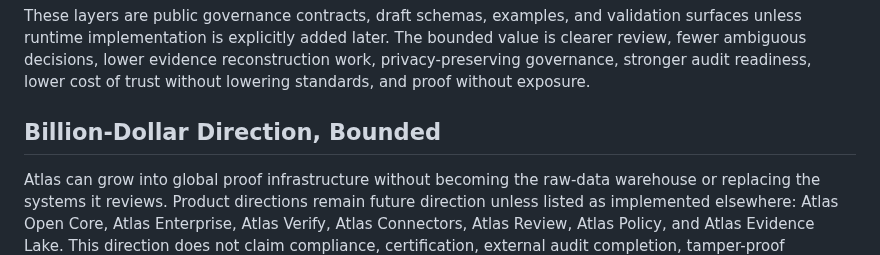
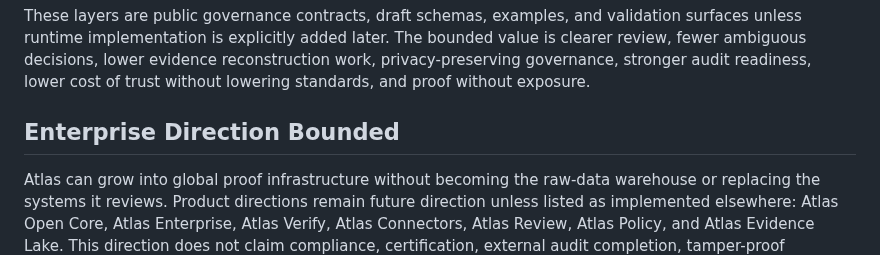
Before and after one commit to rodriguezaa22ar-boop/atlas-trust-infrastructure, a Markdown page: README.md, the part around the change. GitHub-like rendering.

Commit message:
Update section title from 'Billion-Dollar' to 'Enterprise'

```diff
--- a/README.md
+++ b/README.md
@@ -37,7 +37,7 @@ The bounded value is clearer review, fewer ambiguous decisions, lower evidence
 reconstruction work, privacy-preserving governance, stronger audit readiness,
 lower cost of trust without lowering standards, and proof without exposure.
 
-## Billion-Dollar Direction, Bounded
+## Enterprise Direction Bounded
 
 Atlas can grow into global proof infrastructure without becoming the raw-data warehouse or replacing the systems it reviews. Product directions remain future direction unless listed as implemented elsewhere: Atlas Open Core, Atlas Enterprise, Atlas Verify, Atlas Connectors, Atlas Review, Atlas Policy, and Atlas Evidence Lake. This direction does not claim compliance, certification, external audit completion, tamper-proof infrastructure, immutable storage, complete event coverage, proof that actions outside Atlas did not happen, runtime safety, model correctness, artifact correctness, or replacement of human judgment.
 
```
